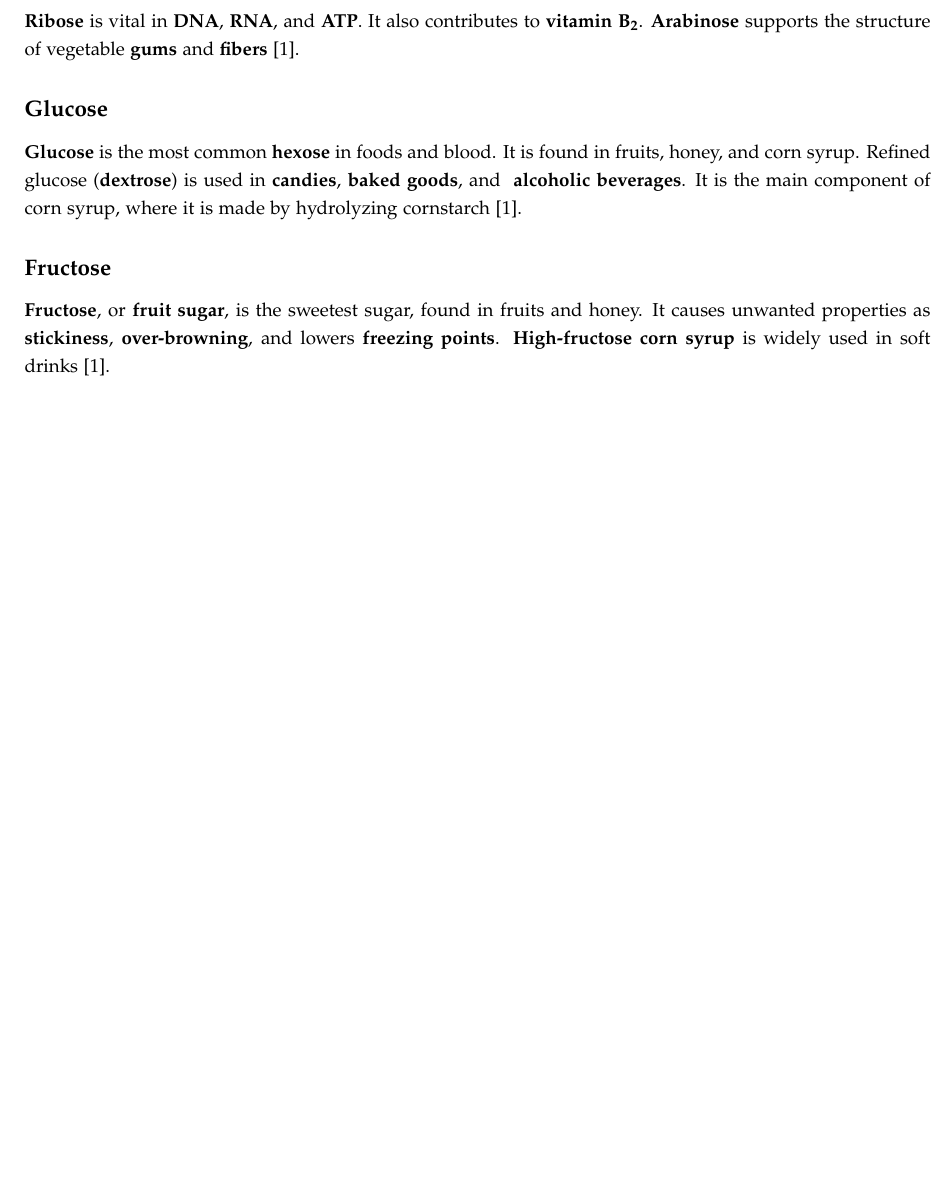
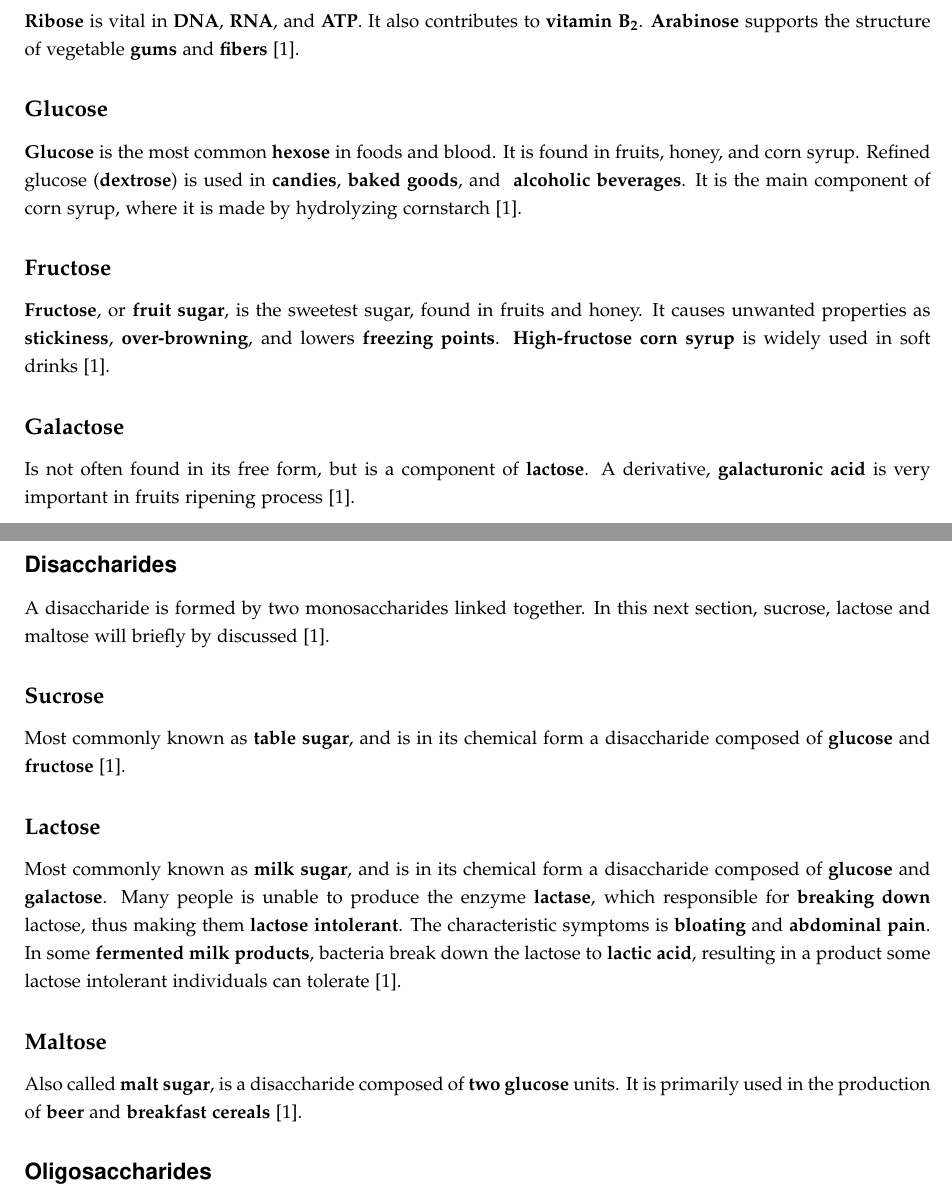
Before and after one commit to DanishUnicorn/tcp, a LaTeX thesis (food_science_and_culinary_techniques/main.tex, which reads food_science_and_culinary_techniques/TexFiles/chapter2.tex): part of page 10 of 21 before the commit and two parts of pages 10 and 11 of 22 after it, the two joined at a grey line, cut so that both start at the same text, the shorter picture padded with empty space. The pictures show the PDF file food_science_and_culinary_techniques/main.pdf that the author committed with the source.

Commit message:
Starting the new subsubsection in chapter 2.2

```diff
--- a/food_science_and_culinary_techniques/TexFiles/chapter2.tex
+++ b/food_science_and_culinary_techniques/TexFiles/chapter2.tex
@@ -94,3 +94,20 @@ The \textbf{Institute of Food Technology} identifies five core competencies for
 
 \subsubsubsection*{Fructose}
 \textbf{Fructose}, or \textbf{fruit sugar}, is the sweetest sugar, found in fruits and honey. It causes unwanted properties as \textbf{stickiness}, \textbf{over-browning}, and lowers \textbf{freezing points}. \textbf{High-fructose corn syrup} is widely used in soft drinks \cite*{BKR_02}.
+
+\subsubsubsection*{Galactose}
+Is not often found in its free form, but is a component of \textbf{lactose}. A derivative, \textbf{galacturonic acid} is very important in fruits ripening process  \cite*{BKR_02}.
+
+\subsubsection*{Disaccharides}
+A disaccharide is formed by two monosaccharides linked together. In this next section, sucrose, lactose and maltose will briefly by discussed \cite*{BKR_02}.
+
+\subsubsubsection*{Sucrose}
+Most commonly known as \textbf{table sugar}, and is in its chemical form a disaccharide composed of \textbf{glucose} and \textbf{fructose} \cite*{BKR_02}.
+
+\subsubsubsection*{Lactose}
+Most commonly known as \textbf{milk sugar}, and is in its chemical form a disaccharide composed of \textbf{glucose} and \textbf{galactose}. Many people is unable to produce the enzyme \textbf{lactase}, which responsible for \textbf{breaking down} lactose, thus making them \textbf{lactose intolerant}. The characteristic symptoms is \textbf{bloating} and \textbf{abdominal pain}. In some \textbf{fermented milk products}, bacteria break down the lactose to \textbf{lactic acid}, resulting in a product some lactose intolerant individuals can tolerate \cite*{BKR_02}.
+
+\subsubsubsection*{Maltose}
+Also called \textbf{malt sugar}, is a disaccharide composed of \textbf{two glucose} units. It is primarily used in the production of \textbf{beer} and \textbf{breakfast cereals} \cite*{BKR_02}.
+
+\subsubsection*{Oligosaccharides}
```
Also changed, not shown: food_science_and_culinary_techniques/main.bbl (deleted), food_science_and_culinary_techniques/main.pdf, 11 other files.
